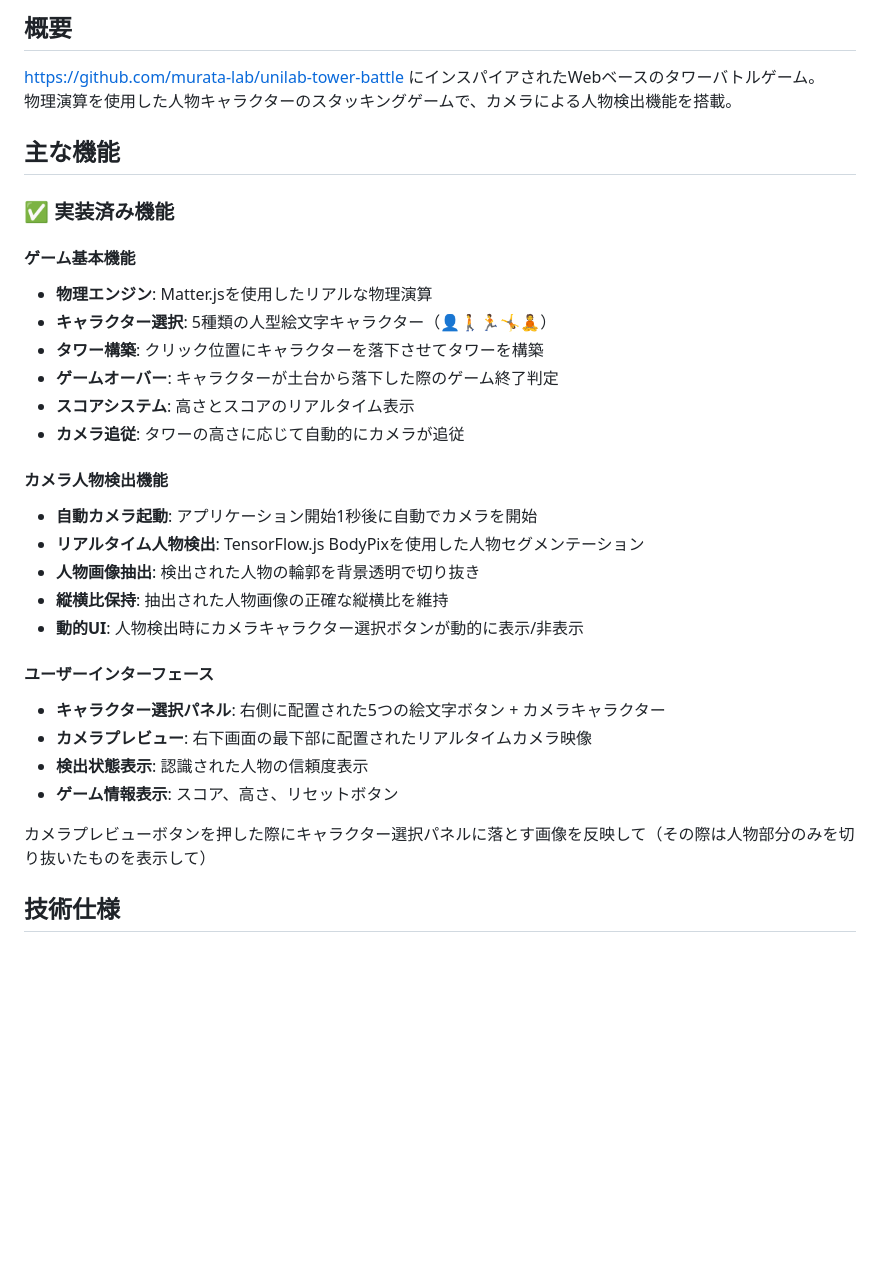
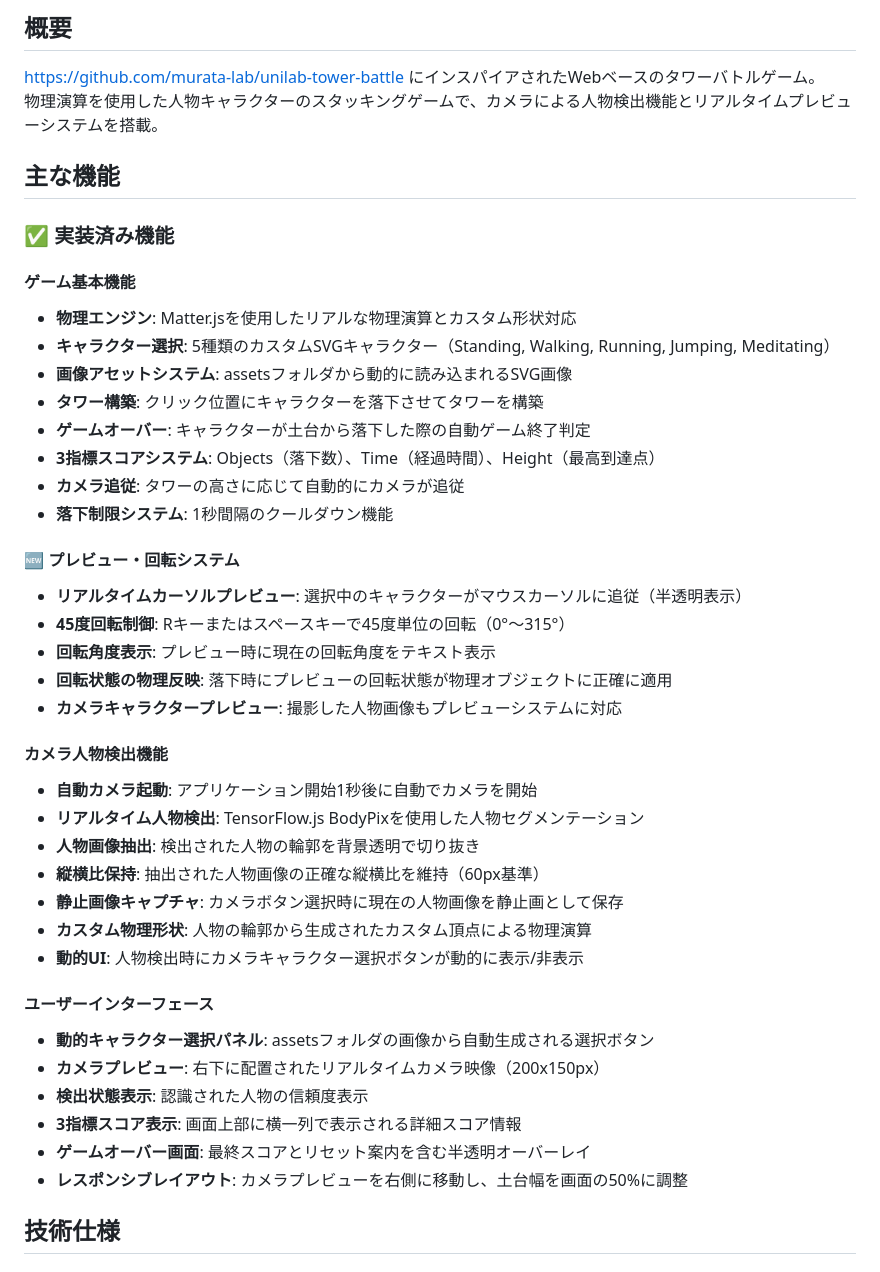
Before and after one commit to tetsunosuke/human-tower-battle, a Markdown page: CLAUDE.md, the part around one of its changes. Drawn GitHub-style; blank space fills up the shorter version.

```diff
--- a/CLAUDE.md
+++ b/CLAUDE.md
@@ -2,34 +2,45 @@
 
 ## 概要
 https://github.com/murata-lab/unilab-tower-battle にインスパイアされたWebベースのタワーバトルゲーム。
-物理演算を使用した人物キャラクターのスタッキングゲームで、カメラによる人物検出機能を搭載。
+物理演算を使用した人物キャラクターのスタッキングゲームで、カメラによる人物検出機能とリアルタイムプレビューシステムを搭載。
 
 ## 主な機能
 
 ### ✅ 実装済み機能
 
 #### ゲーム基本機能
-- **物理エンジン**: Matter.jsを使用したリアルな物理演算
-- **キャラクター選択**: 5種類の人型絵文字キャラクター（👤🚶🏃🤸🧘）
+- **物理エンジン**: Matter.jsを使用したリアルな物理演算とカスタム形状対応
+- **キャラクター選択**: 5種類のカスタムSVGキャラクター（Standing, Walking, Running, Jumping, Meditating）
+- **画像アセットシステム**: assetsフォルダから動的に読み込まれるSVG画像
 - **タワー構築**: クリック位置にキャラクターを落下させてタワーを構築
-- **ゲームオーバー**: キャラクターが土台から落下した際のゲーム終了判定
-- **スコアシステム**: 高さとスコアのリアルタイム表示
+- **ゲームオーバー**: キャラクターが土台から落下した際の自動ゲーム終了判定
+- **3指標スコアシステム**: Objects（落下数）、Time（経過時間）、Height（最高到達点）
 - **カメラ追従**: タワーの高さに応じて自動的にカメラが追従
+- **落下制限システム**: 1秒間隔のクールダウン機能
+
+#### 🆕 プレビュー・回転システム
+- **リアルタイムカーソルプレビュー**: 選択中のキャラクターがマウスカーソルに追従（半透明表示）
+- **45度回転制御**: Rキーまたはスペースキーで45度単位の回転（0°〜315°）
+- **回転角度表示**: プレビュー時に現在の回転角度をテキスト表示
+- **回転状態の物理反映**: 落下時にプレビューの回転状態が物理オブジェクトに正確に適用
+- **カメラキャラクタープレビュー**: 撮影した人物画像もプレビューシステムに対応
 
 #### カメラ人物検出機能
 - **自動カメラ起動**: アプリケーション開始1秒後に自動でカメラを開始
 - **リアルタイム人物検出**: TensorFlow.js BodyPixを使用した人物セグメンテーション
 - **人物画像抽出**: 検出された人物の輪郭を背景透明で切り抜き
-- **縦横比保持**: 抽出された人物画像の正確な縦横比を維持
+- **縦横比保持**: 抽出された人物画像の正確な縦横比を維持（60px基準）
+- **静止画像キャプチャ**: カメラボタン選択時に現在の人物画像を静止画として保存
+- **カスタム物理形状**: 人物の輪郭から生成されたカスタム頂点による物理演算
 - **動的UI**: 人物検出時にカメラキャラクター選択ボタンが動的に表示/非表示
 
 #### ユーザーインターフェース
-- **キャラクター選択パネル**: 右側に配置された5つの絵文字ボタン + カメラキャラクター
-- **カメラプレビュー**: 右下画面の最下部に配置されたリアルタイムカメラ映像
+- **動的キャラクター選択パネル**: assetsフォルダの画像から自動生成される選択ボタン
+- **カメラプレビュー**: 右下に配置されたリアルタイムカメラ映像（200x150px）
 - **検出状態表示**: 認識された人物の信頼度表示
-- **ゲーム情報表示**: スコア、高さ、リセットボタン
-
-カメラプレビューボタンを押した際にキャラクター選択パネルに落とす画像を反映して（その際は人物部分のみを切り抜いたものを表示して）
+- **3指標スコア表示**: 画面上部に横一列で表示される詳細スコア情報
+- **ゲームオーバー画面**: 最終スコアとリセット案内を含む半透明オーバーレイ
+- **レスポンシブレイアウト**: カメラプレビューを右側に移動し、土台幅を画面の50%に調整
 
 ## 技術仕様
 
```
Also changed, not shown: other parts of CLAUDE.md (+75 -21 lines).
